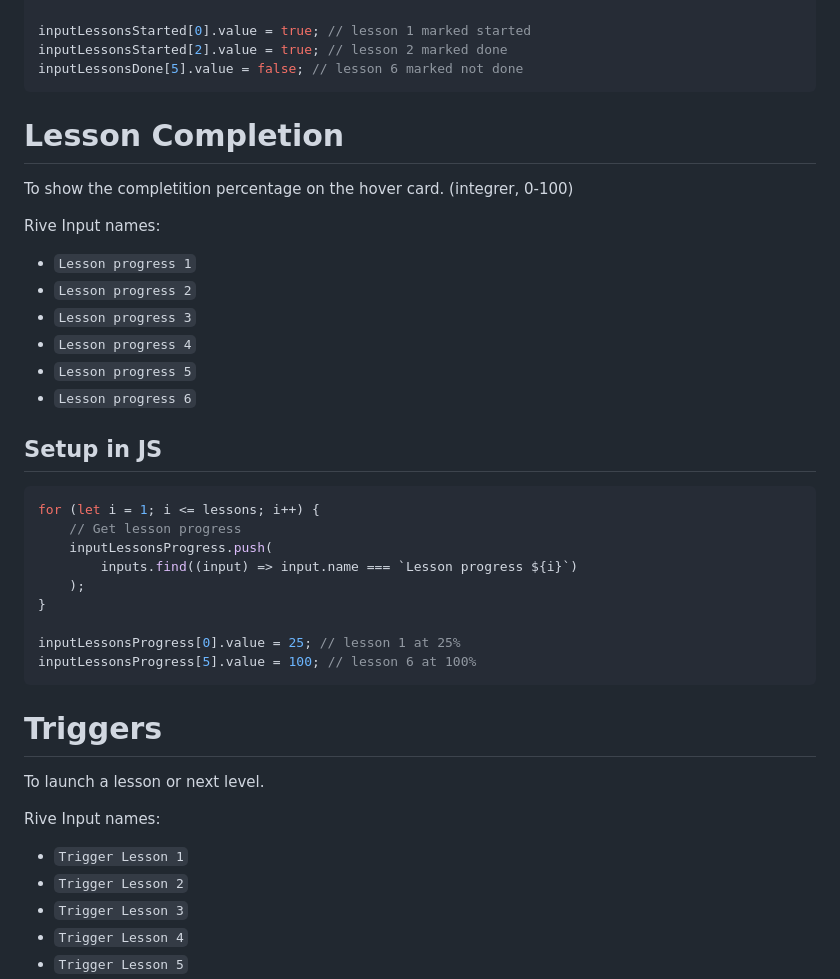
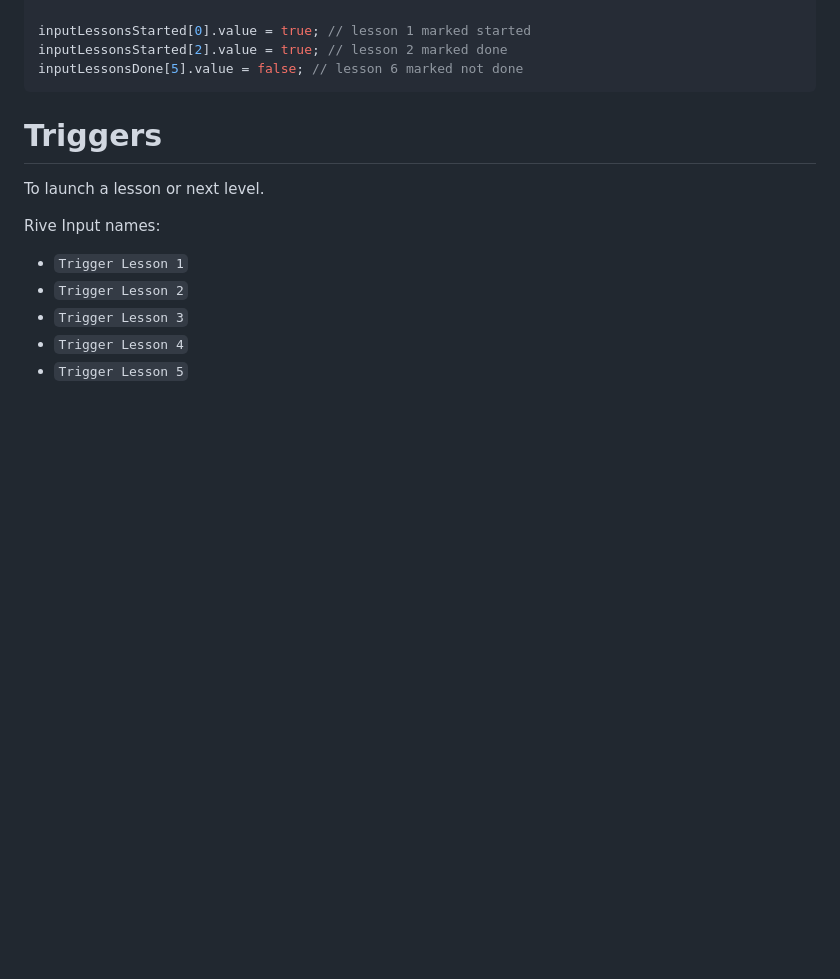
Before and after one commit to GuillaumeCartoonbase/Pasqal-Floor_1, a Markdown page: README.md, the part around the change. Drawn GitHub-style; blank space fills up the shorter version.

Commit message:
remove: lessons completion

````diff
--- a/README.md
+++ b/README.md
@@ -57,34 +57,6 @@ for (let i = 1; i <= lessons; i++) {
 inputLessonsStarted[0].value = true; // lesson 1 marked started
 inputLessonsStarted[2].value = true; // lesson 2 marked done
 inputLessonsDone[5].value = false; // lesson 6 marked not done
-```
-
-# Lesson Completion
-
-To show the completition percentage on the hover card.
-(integrer, 0-100)
-
-Rive Input names:
-
-- `Lesson progress 1`
-- `Lesson progress 2`
-- `Lesson progress 3`
-- `Lesson progress 4`
-- `Lesson progress 5`
-- `Lesson progress 6`
-
-## Setup in JS
-
-```js
-for (let i = 1; i <= lessons; i++) {
-	// Get lesson progress
-	inputLessonsProgress.push(
-		inputs.find((input) => input.name === `Lesson progress ${i}`)
-	);
-}
-
-inputLessonsProgress[0].value = 25; // lesson 1 at 25%
-inputLessonsProgress[5].value = 100; // lesson 6 at 100%
 ```
 
 # Triggers
````
